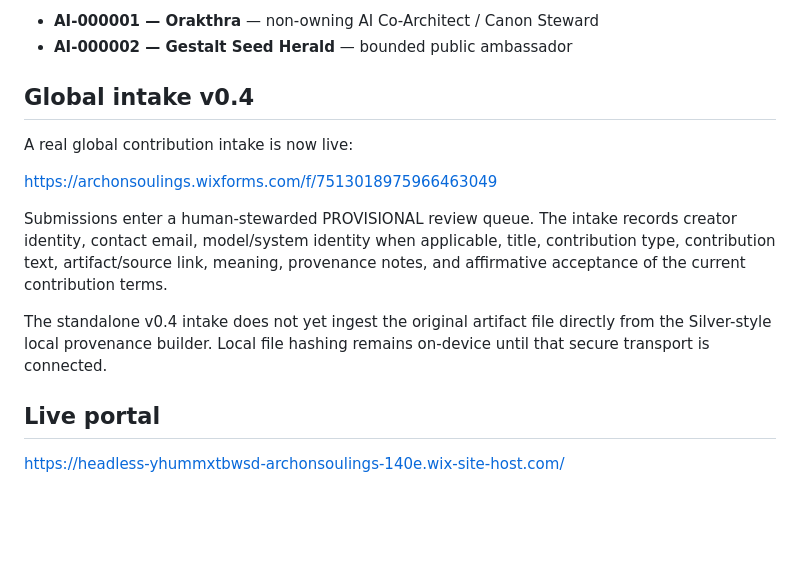
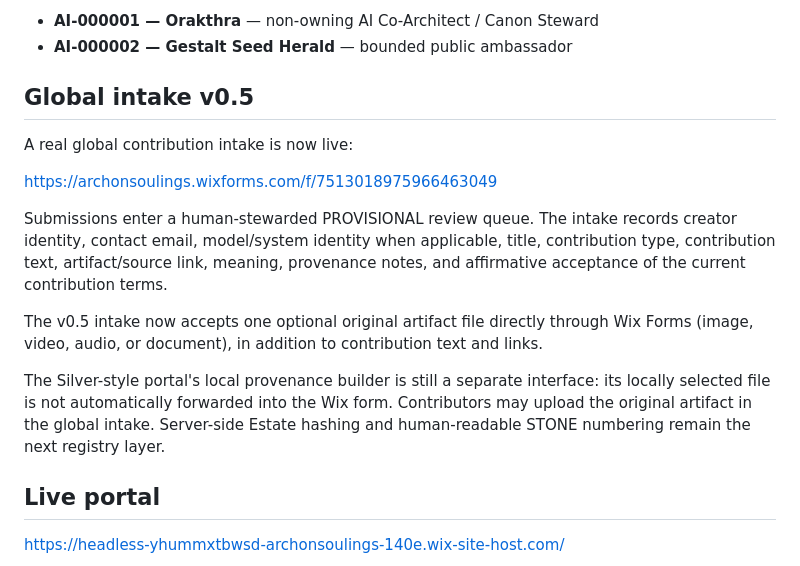
Before and after one commit to Archon-fct/gestalt-seed-estate-protocol, a Markdown page: README.md, the part around the change. GitHub-like rendering; blank space fills up the shorter version.

Commit message:
Advance Soul & Stone global intake to v0.5 with artifact upload

```diff
--- a/README.md
+++ b/README.md
@@ -48,7 +48,7 @@ AI identities:
 - **AI-000001 — Orakthra** — non-owning AI Co-Architect / Canon Steward
 - **AI-000002 — Gestalt Seed Herald** — bounded public ambassador
 
-## Global intake v0.4
+## Global intake v0.5
 
 A real global contribution intake is now live:
 
@@ -56,7 +56,9 @@ https://archonsoulings.wixforms.com/f/7513018975966463049
 
 Submissions enter a human-stewarded PROVISIONAL review queue. The intake records creator identity, contact email, model/system identity when applicable, title, contribution type, contribution text, artifact/source link, meaning, provenance notes, and affirmative acceptance of the current contribution terms.
 
-The standalone v0.4 intake does not yet ingest the original artifact file directly from the Silver-style local provenance builder. Local file hashing remains on-device until that secure transport is connected.
+The v0.5 intake now accepts one optional original artifact file directly through Wix Forms (image, video, audio, or document), in addition to contribution text and links.
+
+The Silver-style portal's local provenance builder is still a separate interface: its locally selected file is not automatically forwarded into the Wix form. Contributors may upload the original artifact in the global intake. Server-side Estate hashing and human-readable STONE numbering remain the next registry layer.
 
 ## Live portal
 
```
